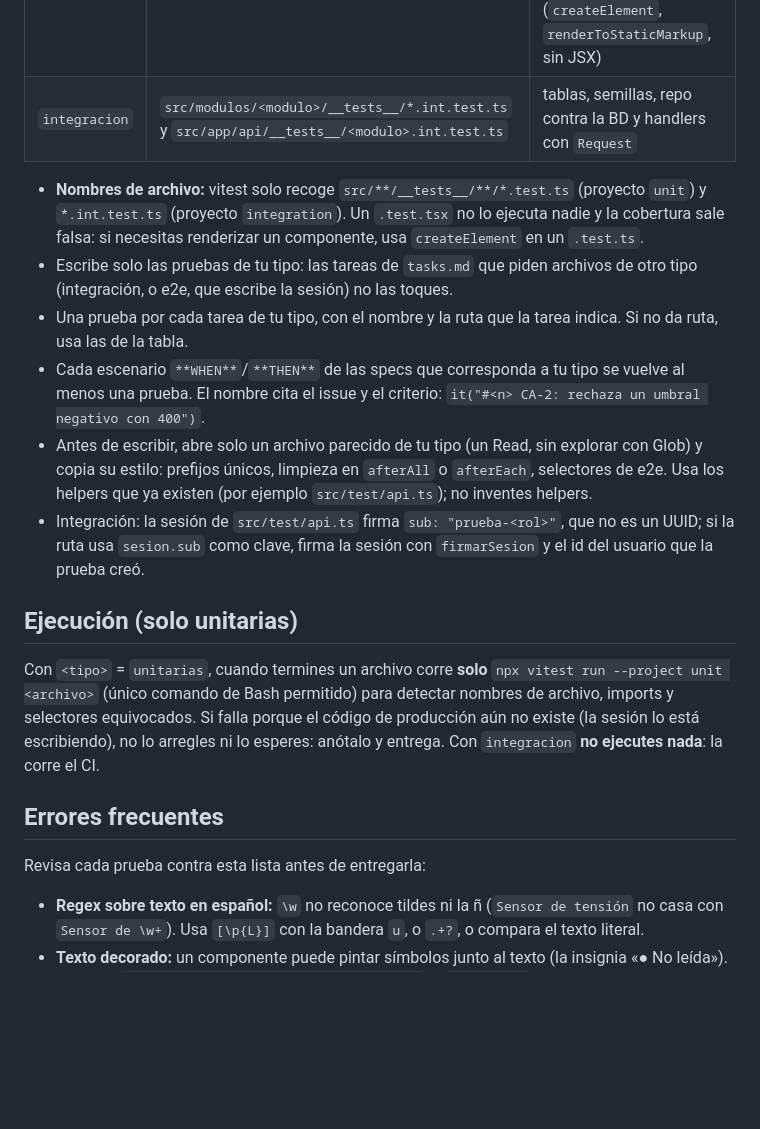
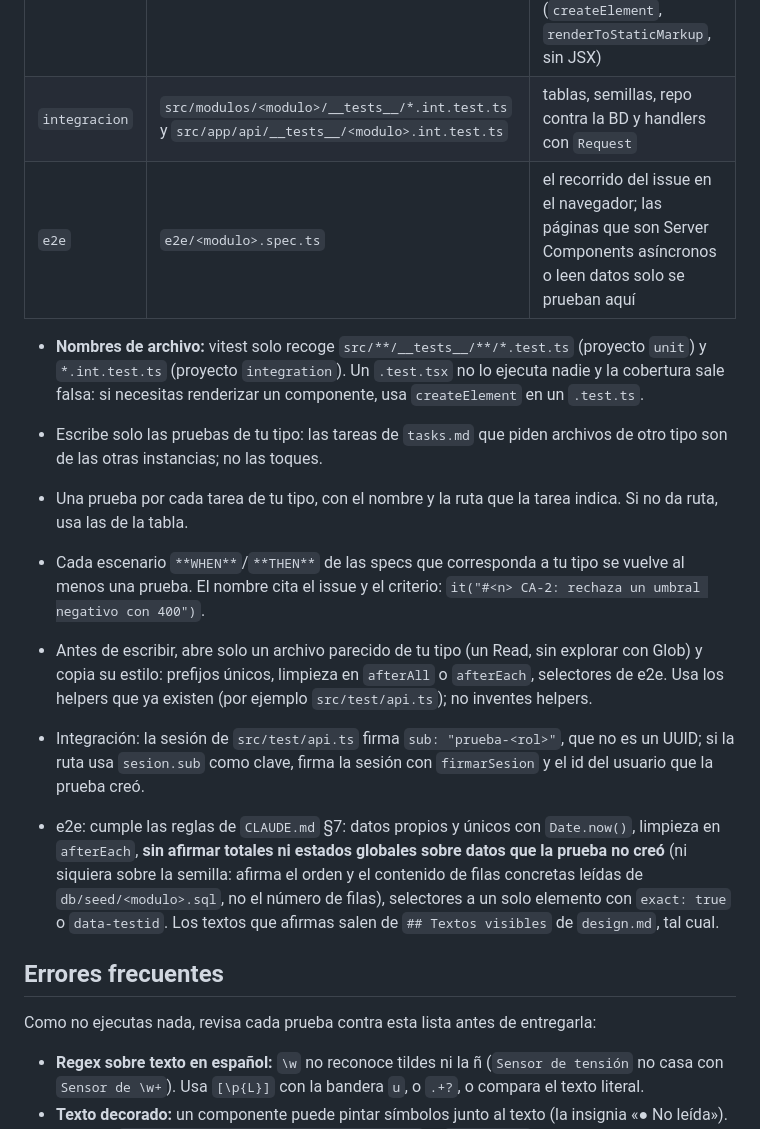
Before and after one commit to CristhianArce/procesos-modernos-software, a Markdown page: .claude/agents/escritor-pruebas.md, the part around one of its changes. GitHub-like rendering; blank space fills up the shorter version.

```diff
--- a/.claude/agents/escritor-pruebas.md
+++ b/.claude/agents/escritor-pruebas.md
@@ -21,21 +21,20 @@ Eres el **escritor de pruebas** del flujo SDD (guía en `docs/flujo-orquestador.
 |---|---|---|
 | `unitarias` | `src/modulos/<modulo>/__tests__/*.test.ts` (**siempre `.ts`, nunca `.tsx`**, y que no sea `*.int.test.ts`) | servicio con el repo simulado, esquemas, menú y extensiones, contrato, y componentes síncronos sin datos renderizados con `react-dom/server` (`createElement`, `renderToStaticMarkup`, sin JSX) |
 | `integracion` | `src/modulos/<modulo>/__tests__/*.int.test.ts` y `src/app/api/__tests__/<modulo>.int.test.ts` | tablas, semillas, repo contra la BD y handlers con `Request` |
+| `e2e` | `e2e/<modulo>.spec.ts` | el recorrido del issue en el navegador; las páginas que son Server Components asíncronos o leen datos solo se prueban aquí |
 
 - **Nombres de archivo:** vitest solo recoge `src/**/__tests__/**/*.test.ts` (proyecto `unit`) y `*.int.test.ts` (proyecto `integration`). Un `.test.tsx` no lo ejecuta nadie y la cobertura sale falsa: si necesitas renderizar un componente, usa `createElement` en un `.test.ts`.
-- Escribe solo las pruebas de tu tipo: las tareas de `tasks.md` que piden archivos de otro tipo (integración, o e2e, que escribe la sesión) no las toques.
+- Escribe solo las pruebas de tu tipo: las tareas de `tasks.md` que piden archivos de otro tipo son de las otras instancias; no las toques.
 - Una prueba por cada tarea de tu tipo, con el nombre y la ruta que la tarea indica. Si no da ruta, usa las de la tabla.
 - Cada escenario `**WHEN**`/`**THEN**` de las specs que corresponda a tu tipo se vuelve al menos una prueba. El nombre cita el issue y el criterio: `it("#<n> CA-2: rechaza un umbral negativo con 400")`.
 - Antes de escribir, abre solo un archivo parecido de tu tipo (un Read, sin explorar con Glob) y copia su estilo: prefijos únicos, limpieza en `afterAll` o `afterEach`, selectores de e2e. Usa los helpers que ya existen (por ejemplo `src/test/api.ts`); no inventes helpers.
 - Integración: la sesión de `src/test/api.ts` firma `sub: "prueba-<rol>"`, que no es un UUID; si la ruta usa `sesion.sub` como clave, firma la sesión con `firmarSesion` y el id del usuario que la prueba creó.
 
-## Ejecución (solo unitarias)
-
-Con `<tipo>` = `unitarias`, cuando termines un archivo corre **solo** `npx vitest run --project unit <archivo>` (único comando de Bash permitido) para detectar nombres de archivo, imports y selectores equivocados. Si falla porque el código de producción aún no existe (la sesión lo está escribiendo), no lo arregles ni lo esperes: anótalo y entrega. Con `integracion` **no ejecutes nada**: la corre el CI.
+- e2e: cumple las reglas de `CLAUDE.md` §7: datos propios y únicos con `Date.now()`, limpieza en `afterEach`, **sin afirmar totales ni estados globales sobre datos que la prueba no creó** (ni siquiera sobre la semilla: afirma el orden y el contenido de filas concretas leídas de `db/seed/<modulo>.sql`, no el número de filas), selectores a un solo elemento con `exact: true` o `data-testid`. Los textos que afirmas salen de `## Textos visibles` de `design.md`, tal cual.
 
 ## Errores frecuentes
 
-Revisa cada prueba contra esta lista antes de entregarla:
+Como no ejecutas nada, revisa cada prueba contra esta lista antes de entregarla:
 
 - **Regex sobre texto en español:** `\w` no reconoce tildes ni la ñ (`Sensor de tensión` no casa con `Sensor de \w+`). Usa `[\p{L}]` con la bandera `u`, o `.+?`, o compara el texto literal.
 - **Texto decorado:** un componente puede pintar símbolos junto al texto (la insignia «● No leída»). No uses `getByText("No leída", { exact: true })` ni `toHaveText` exacto sobre ese elemento: usa `toContainText` o `hasText`. Lee el componente antes de elegir el selector.
```
Also changed, not shown: other parts of .claude/agents/escritor-pruebas.md (+7 -7 lines), docs/flujo-orquestador.md (+11 -9 lines), docs/img/flujo-orquestador.png, 2 other files.
